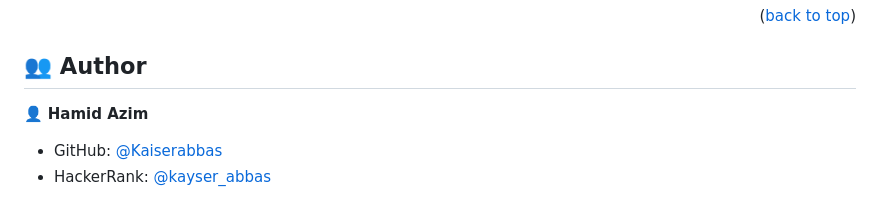
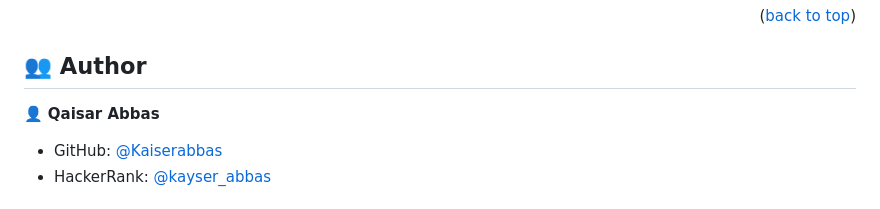
Before and after one commit to Kaiserabbas/leaderboard, a Markdown page: readme.md, the part around the change. GitHub-like rendering.

```diff
--- a/readme.md
+++ b/readme.md
@@ -109,7 +109,7 @@ You can deploy this project using Github Pages
 
 ## 👥 Author <a name="authors"></a>
 
-👤 **Hamid Azim**
+👤 **Qaisar Abbas**
 
 - GitHub: [@Kaiserabbas](https://github.com/Kaiserabbas)
 - HackerRank: [@kayser_abbas](https://www.hackerrank.com/kayser_abbas?hr_r=1)
```
